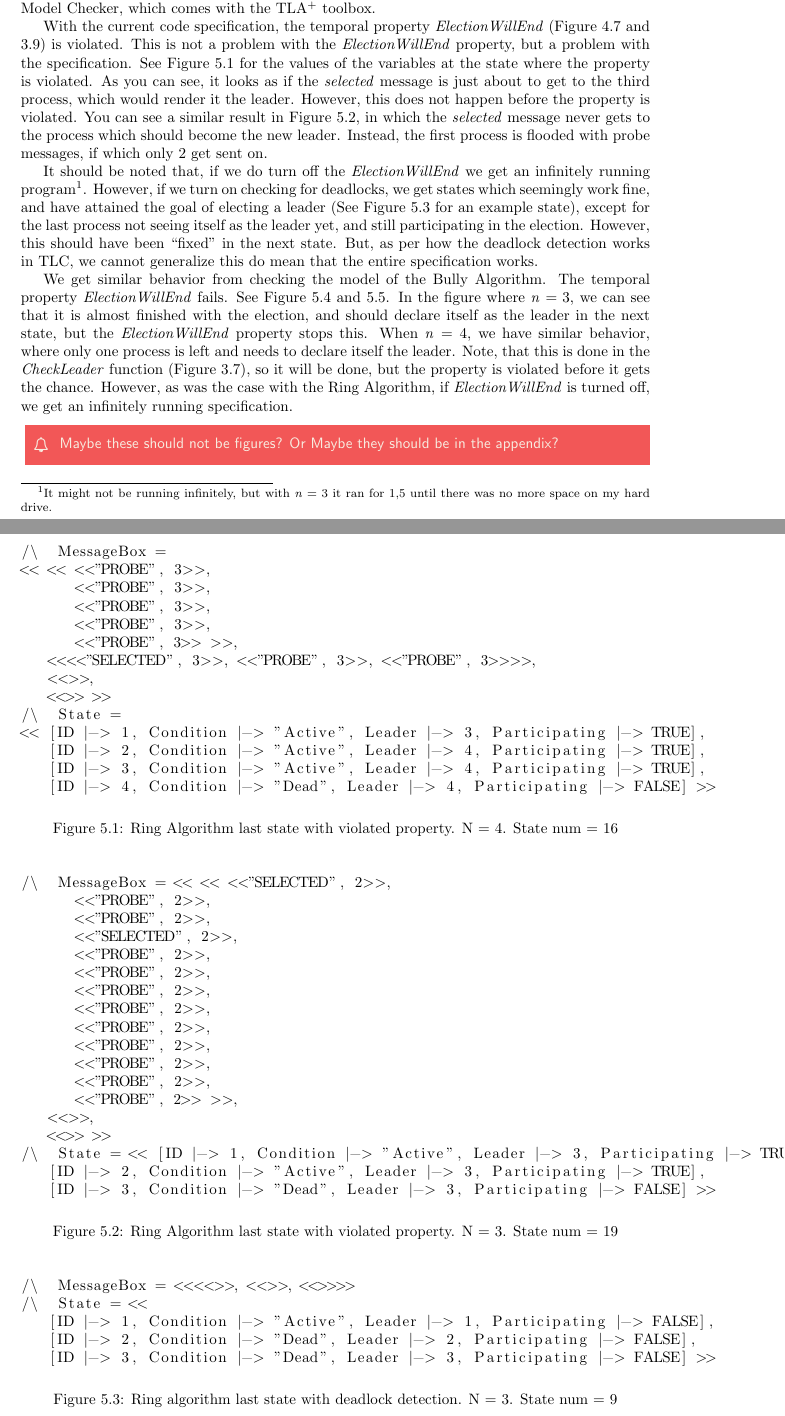
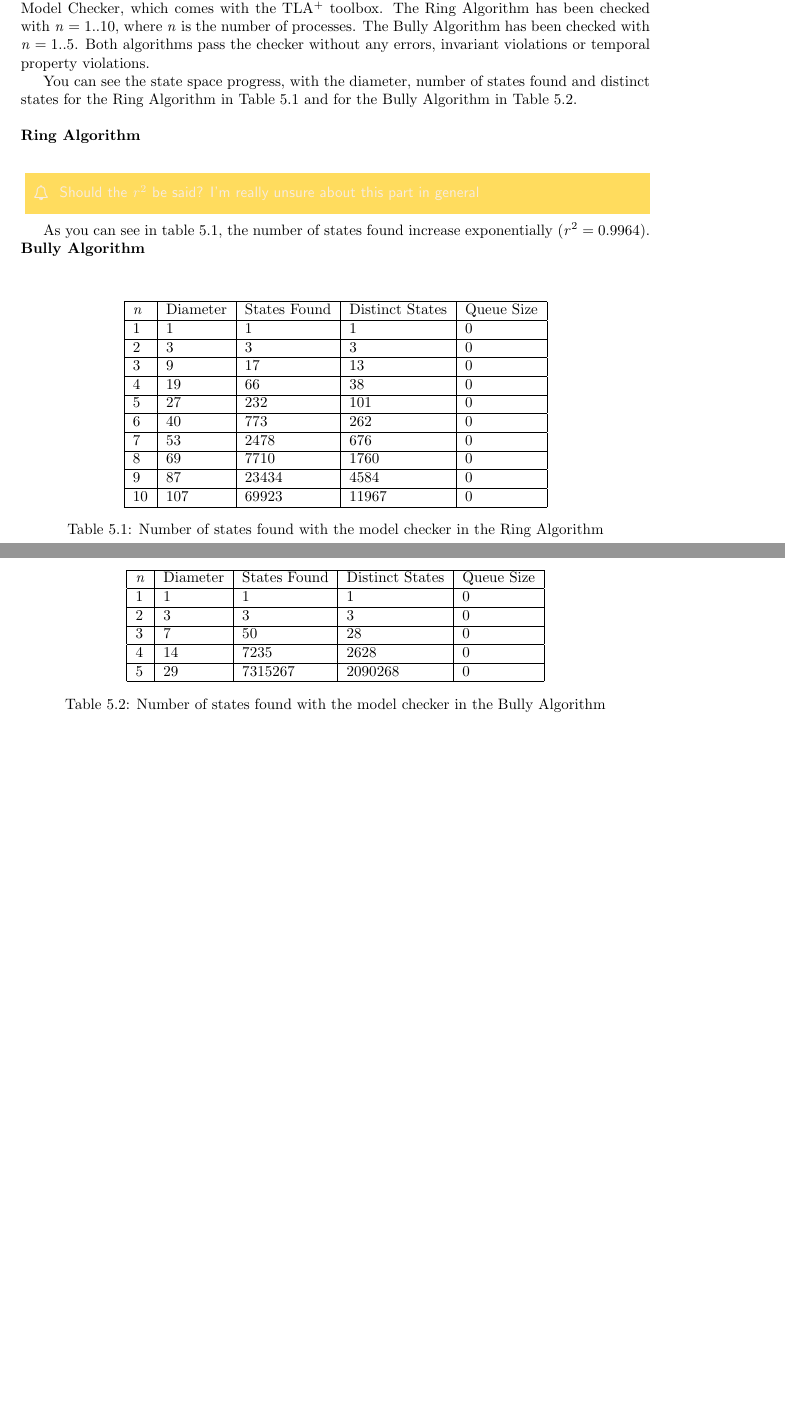
Before and after one commit to kevinvinther/BSc, a LaTeX thesis (report/report.tex): two parts of pages 21 and 22 of 27 before the commit and two parts of pages 21 and 22 of 25 after it, joined at a grey line, cut so that both start at the same text, the shorter picture padded with empty space. The pictures show the PDF file report/report.pdf that the author committed with the source.

Commit message:
Introduction done

```diff
--- a/report/report.tex
+++ b/report/report.tex
@@ -128,7 +138,7 @@ The aim of an algorithm for the Leader Election problem is to elect a leader fro
 %This \textit{report?} will search to implement two leader election algorithms: The \textit{Bully Algorithm} and the \textit{Ring Algorithm}\footnote{Also known as the Lelang, Chang and Roberts (LCR) algorithm, but commonly referred to as the Ring algorithm, as will be done in this \texit{report?}}
 %This should probably be discussed in the introduction.
 
-This report focuses on the Bully Algorithm and the Ring Algorithm for Leader Election, both of which solve the problem. Both the Ring Algorithm and Bully Algorithm are algorithms that work on graphs. The Bully Algorithm's overlay is a complete, undirected graph, and the Ring Algorithm's overlay is a superimposed undirected ring, and a logical complete graph. Both algorithms assume that:
+This report focuses on the Bully Algorithm and the Ring Algorithm for Leader Election, both of which solve the problem. Both the Ring Algorithm and Bully Algorithm are algorithms that work on graphs. The Bully Algorithm's overlay is a complete, undirected graph, and the Ring Algorithm's overlay is a superimposed undirected ring, and a logical complete graph. For both of the algorithms, we assume that:
 \begin{itemize}
   \item The network is reliable. Messages do not get lost.
   \item Nodes may fail at any time, including the leader.
@@ -1031,27 +1042,15 @@ However, all of the other invariants and properties are identical to those of th
 
 \chapter{Evaluation}
 \section{The Model Checker}
-Both the Ring Algorithm and the Bully Algorithm have been thoroughly checked with the TLC Model Checker, which comes with the TLA$^{+}$ toolbox.
+Both the Ring Algorithm and the Bully Algorithm have been thoroughly checked with the TLC Model Checker, which comes with the TLA$^{+}$ toolbox. The Ring Algorithm has been checked with $n = 1..10$, where $n$ is the number of processes. The Bully Algorithm has been checked with $n = 1..5$. Both algorithms pass the checker without any errors, invariant violations or temporal property violations.
 
-With the current code specification, the temporal property \textit{ElectionWillEnd} (Figure \ref{ringinvariants} and \ref{bullyinvariantsproperties}) is violated. This is not a problem with the \textit{ElectionWillEnd} property, but a problem with the specification. See Figure \ref{ringfailuren4} for the values of the variables at the state where the property is violated. As you can see, it looks as if the \textit{selected} message is just about to get to the third process, which would render it the leader. However, this does not happen before the property is violated. You can see a similar result in Figure \ref{ringfailuren3}, in which the \textit{selected} message never gets to the process which should become the new leader. Instead, the first process is flooded with probe messages, if which only 2 get sent on.
+You can see the state space progress, with the diameter, number of states found and distinct states for the Ring Algorithm in Table \ref{numstatesmodelcheckerringalgorithm} and for the Bully Algorithm in Table \ref{numstatesmodelcheckerbullyalgorithm}.
+\\\\
+\noindent
+\textbf{Ring Algorithm}\\
+\noindent
+\begin{calloutyellow}
+  Should the $r^{2}$ be said? I'm really unsure about this part in general
+  \end{calloutyellow}
+As you can see in table \ref{numstatesmodelcheckerringalgorithm}, the number of states found increase exponentially ($r^{2} = 0.9964$).
 
-It should be noted that, if we do turn off the \textit{ElectionWillEnd} we get an infinitely running program\footnote{It might not be running infinitely, but with $n = 3$ it ran for 1,5 until there was no more space on my hard drive.}. However, if we turn on checking for deadlocks, we get states which seemingly work fine, and have attained the goal of electing a leader (See Figure \ref{ringdeadlocksuccess} for an example state), except for the last process not seeing itself as the leader yet, and still participating in the election. However, this should have been ``fixed'' in the next state. But, as per how the deadlock detection works in TLC, we cannot generalize this do mean that the entire specification works.
-
-We get similar behavior from checking the model of the Bully Algorithm. The temporal property \textit{ElectionWillEnd} fails. See Figure \ref{bullyfailuren3} and \ref{bullyfailuren4}. In the figure where $n = 3$, we can see that it is almost finished with the election, and should declare itself as the leader in the next state, but the \textit{ElectionWillEnd} property stops this. When $n=4$, we have similar behavior, where only one process is left and needs to declare itself the leader. Note, that this is done in the \textit{CheckLeader} function (Figure \ref{checkleader}), so it will be done, but the property is violated before it gets the chance. However, as was the case with the Ring Algorithm, if \textit{ElectionWillEnd} is turned off, we get an infinitely running specification.
-
-\begin{callout}
-  Maybe these should not be figures? Or Maybe they should be in the appendix?
-  \end{callout}
-
-\begin{figure}
-  \begin{lstlisting}
-/\  MessageBox =
-<< << <<"PROBE", 3>>,
-      <<"PROBE", 3>>,
-      <<"PROBE", 3>>,
-      <<"PROBE", 3>>,
-      <<"PROBE", 3>> >>,
-   <<<<"SELECTED", 3>>, <<"PROBE", 3>>, <<"PROBE", 3>>>>,
-   <<>>,
-   <<>> >>
-/\  State =
@@ -1063,21 +1056,0 @@ We get similar behavior from checking the model of the Bully Algorithm. The temp
-  \end{lstlisting}
-
-  \caption{Ring Algorithm last state with violated property. N = 4. State num = 16}
-  \label{ringfailuren4}
-\end{figure}
-
-\begin{figure}
-\begin{lstlisting}
-/\  MessageBox = << << <<"SELECTED", 2>>,
-      <<"PROBE", 2>>,
-      <<"PROBE", 2>>,
-      <<"SELECTED", 2>>,
-      <<"PROBE", 2>>,
-      <<"PROBE", 2>>,
-      <<"PROBE", 2>>,
-      <<"PROBE", 2>>,
-      <<"PROBE", 2>>,
-      <<"PROBE", 2>>,
-      <<"PROBE", 2>>,
-      <<"PROBE", 2>>,
-      <<"PROBE", 2>> >>,
@@ -1090,10 +1056,0 @@ We get similar behavior from checking the model of the Bully Algorithm. The temp
-\end{lstlisting}
-
-  \caption{Ring Algorithm last state with violated property. N = 3. State num = 19}
-  \label{ringfailuren3}
-\end{figure}
-
-\begin{figure}
-\begin{lstlisting}
-/\  MessageBox = <<<<>>, <<>>, <<>>>>
-/\  State = <<
@@ -1103,10 +1056,0 @@ We get similar behavior from checking the model of the Bully Algorithm. The temp
-\end{lstlisting}
-
-  \caption{Ring algorithm last state with deadlock detection. N = 3. State num = 9}
-  \label{ringdeadlocksuccess}
-\end{figure}
-
-\begin{figure}
-\begin{lstlisting}
-/\  MessageBox = <<<<>>, <<>>, <<>>>>
-/\  State =
@@ -1116,11 +1057,6 @@ We get similar behavior from checking the model of the Bully Algorithm. The temp
-\end{lstlisting}
+\noindent
+\textbf{Bully Algorithm}\\
+\noindent
 
 
-  \caption{Bully Algorithm with last state with violated property. N = 3. State num = 6}
-  \label{bullyfailuren3}
-\end{figure}
 
-\begin{figure}
-\begin{lstlisting}
-/\  MessageBox = <<<<>>, <<<<1, "ELECTION">>, <<3, "VICTORY">>>>, <<>>, <<>>>>
-/\  State =
@@ -1131,12 +1063,34 @@ We get similar behavior from checking the model of the Bully Algorithm. The temp
-\end{lstlisting}
+\begin{table}[]
+  \centering
+\begin{tabular}{|l|l|l|l|l|}
+\hline
+$n$ & Diameter & States Found & Distinct States & Queue Size \\ \hline
+1   & 1        & 1            & 1               & 0          \\ \hline
+2   & 3        & 3            & 3               & 0          \\ \hline
+3   & 9        & 17           & 13              & 0          \\ \hline
+4   & 19       & 66           & 38              & 0          \\ \hline
+5   & 27       & 232          & 101             & 0          \\ \hline
+6   & 40       & 773          & 262             & 0          \\ \hline
+7   & 53       & 2478         & 676             & 0          \\ \hline
+8   & 69       & 7710         & 1760            & 0          \\ \hline
+9   & 87       & 23434        & 4584            & 0          \\ \hline
+10  & 107      & 69923        & 11967           & 0          \\ \hline
+\end{tabular}
+  \caption{Number of states found with the model checker in the Ring Algorithm}
+  \label{numstatesmodelcheckerringalgorithm}
+\end{table}
+\begin{table}[]
+\centering
+\begin{tabular}{|l|l|l|l|l|}
+\hline
+$n$ & Diameter & States Found & Distinct States & Queue Size \\ \hline
+1   & 1        & 1            & 1               & 0          \\ \hline
+2   & 3        & 3            & 3               & 0          \\ \hline
+3   & 7        & 50           & 28              & 0          \\ \hline
+4   & 14       & 7235         & 2628            & 0          \\ \hline
+5   & 29       & 7315267      & 2090268         & 0          \\ \hline
+\end{tabular}
+  \caption{Number of states found with the model checker in the Bully Algorithm}
+  \label{numstatesmodelcheckerbullyalgorithm}
+\end{table}
 
-
-  \caption{Bully Algorithm with last state with violated property. N = 4. State num = 9}
-  \label{bullyfailuren4}
-\end{figure}
-
-
-\begin{figure}
-\begin{lstlisting}
-/\  MessageBox = <<<<>>, <<<<3, "VICTORY">>>>, <<>>, <<>>>>
-/\  State =
@@ -1147,8 +1097,3 @@ We get similar behavior from checking the model of the Bully Algorithm. The temp
-\end{lstlisting}
-
-  \caption{Bully Algorithm last state with deadlock detection. N = 4. State num = 8}
-  \label{bullydeadlocksuccess}
-\end{figure}
 
 \section{Shortcomings}
 The biggest shortcoming, which has an actual effect on the algorithm is the Neighbour function (Figure \ref{ringneighbour}), which does not accurately model a neighbour in a ring structure, as it assumes that only the leader can die. I decided against modeling the function in a more realistic way, as to focus on attempting to find out why the model would not run as expected.
```
Also changed, not shown: report/report.pdf, report/report.tex (70 more changed lines).
